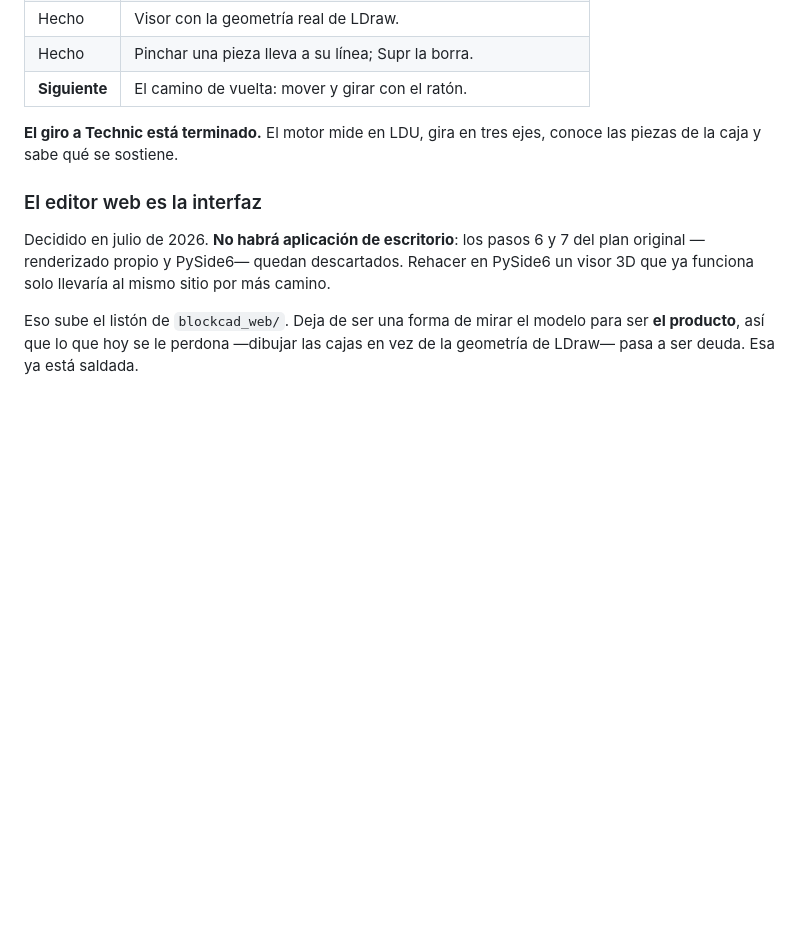
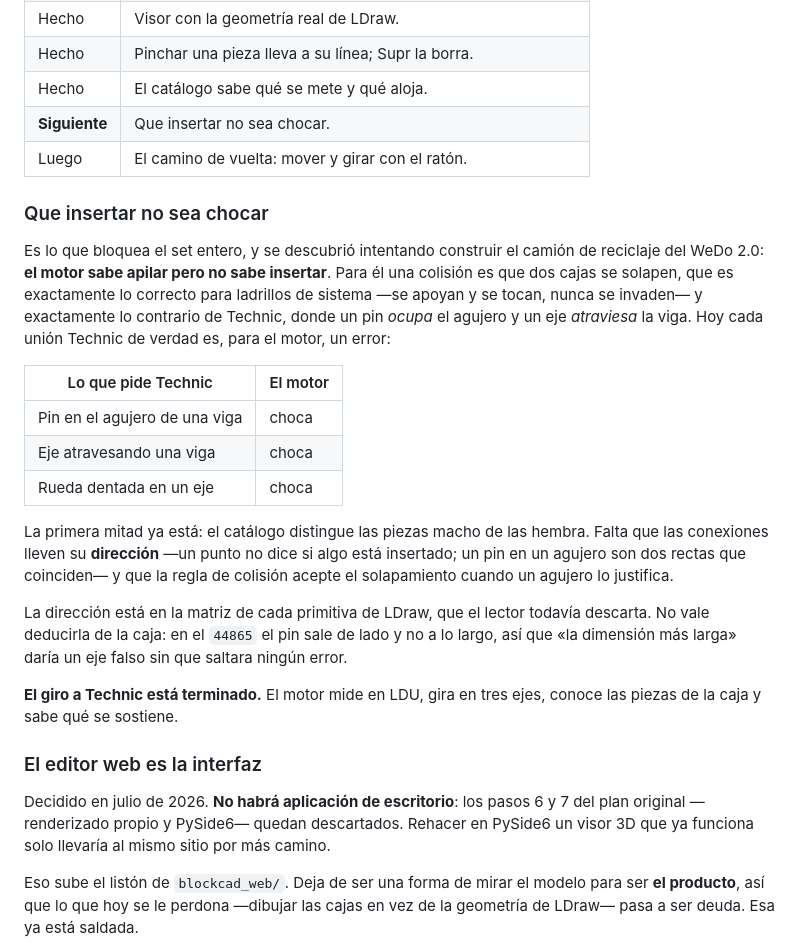
Before and after one commit to david011189/BlockCAD_Remake, a Markdown page: engine/README.md, the part around the change. Rendered like a GitHub page; blank space fills up the shorter version.

Commit message:
Apunta en el mapa el muro que bloquea el set: insertar no es chocar

```diff
--- a/engine/README.md
+++ b/engine/README.md
@@ -367,7 +367,35 @@ El editor de ladrillos, completo y coherente, quedó etiquetado en
 | Hecho | Conexiones y aviso de piezas en el aire. |
 | Hecho | Visor con la geometría real de LDraw. |
 | Hecho | Pinchar una pieza lleva a su línea; Supr la borra. |
-| **Siguiente** | El camino de vuelta: mover y girar con el ratón. |
+| Hecho | El catálogo sabe qué se mete y qué aloja. |
+| **Siguiente** | Que insertar no sea chocar. |
+| Luego | El camino de vuelta: mover y girar con el ratón. |
+
+### Que insertar no sea chocar
+
+Es lo que bloquea el set entero, y se descubrió intentando construir el camión
+de reciclaje del WeDo 2.0: **el motor sabe apilar pero no sabe insertar**. Para
+él una colisión es que dos cajas se solapen, que es exactamente lo correcto
+para ladrillos de sistema —se apoyan y se tocan, nunca se invaden— y
+exactamente lo contrario de Technic, donde un pin *ocupa* el agujero y un eje
+*atraviesa* la viga. Hoy cada unión Technic de verdad es, para el motor, un
+error:
+
+| Lo que pide Technic | El motor |
+|---|---|
+| Pin en el agujero de una viga | choca |
+| Eje atravesando una viga | choca |
+| Rueda dentada en un eje | choca |
+
+La primera mitad ya está: el catálogo distingue las piezas macho de las
+hembra. Falta que las conexiones lleven su **dirección** —un punto no dice si
+algo está insertado; un pin en un agujero son dos rectas que coinciden— y que
+la regla de colisión acepte el solapamiento cuando un agujero lo justifica.
+
+La dirección está en la matriz de cada primitiva de LDraw, que el lector
+todavía descarta. No vale deducirla de la caja: en el `44865` el pin sale de
+lado y no a lo largo, así que «la dimensión más larga» daría un eje falso sin
+que saltara ningún error.
 
 **El giro a Technic está terminado.** El motor mide en LDU, gira en tres ejes,
 conoce las piezas de la caja y sabe qué se sostiene.
```
